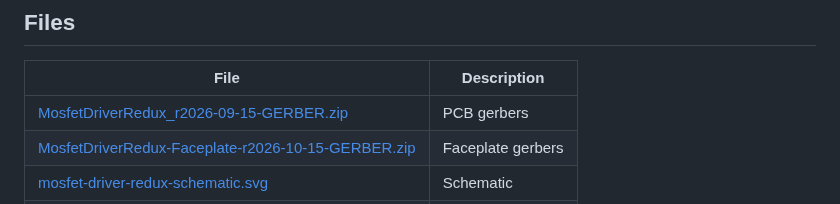
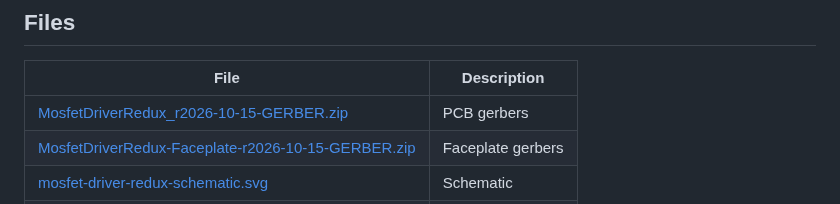
Before and after one commit to drlholloway/guitar-effects-layouts, a Markdown page: MOSFET-Driver-Redux/README.md, the part around one of its changes. Rendered like a GitHub page.

Commit message:
MOSFET Driver Redux: PCB r2026-10-15 fixes the MOSTFET typo in the board's name label; new gerbers and trace plots
Co-Authored-By: Claude Opus 5.5 <noreply@anthropic.com>

```diff
--- a/MOSFET-Driver-Redux/README.md
+++ b/MOSFET-Driver-Redux/README.md
@@ -13,6 +13,6 @@ A PCB and faceplate for Chuck D. Bones' [MOSFET Driver Redux](https://forum.peda
 
 | File | Description |
 |------|-------------|
-| [MosfetDriverRedux_r2026-09-15-GERBER.zip](MosfetDriverRedux_r2026-09-15-GERBER.zip) | PCB gerbers |
+| [MosfetDriverRedux_r2026-10-15-GERBER.zip](MosfetDriverRedux_r2026-10-15-GERBER.zip) | PCB gerbers |
 | [MosfetDriverRedux-Faceplate-r2026-10-15-GERBER.zip](MosfetDriverRedux-Faceplate-r2026-10-15-GERBER.zip) | Faceplate gerbers |
 | [mosfet-driver-redux-schematic.svg](mosfet-driver-redux-schematic.svg) | Schematic |
```
Also changed, not shown: other parts of MOSFET-Driver-Redux/README.md (+2 -2 lines), MOSFET-Driver-Redux/mosfet-driver-redux-pcb-back-2026-09-15.png (deleted), MOSFET-Driver-Redux/mosfet-driver-redux-pcb-back-2026-10-15.png (added), MOSFET-Driver-Redux/mosfet-driver-redux-pcb-front-2026-09-15.png (deleted), MOSFET-Driver-Redux/mosfet-driver-redux-pcb-front-2026-10-15.png (added), 2 other files.
